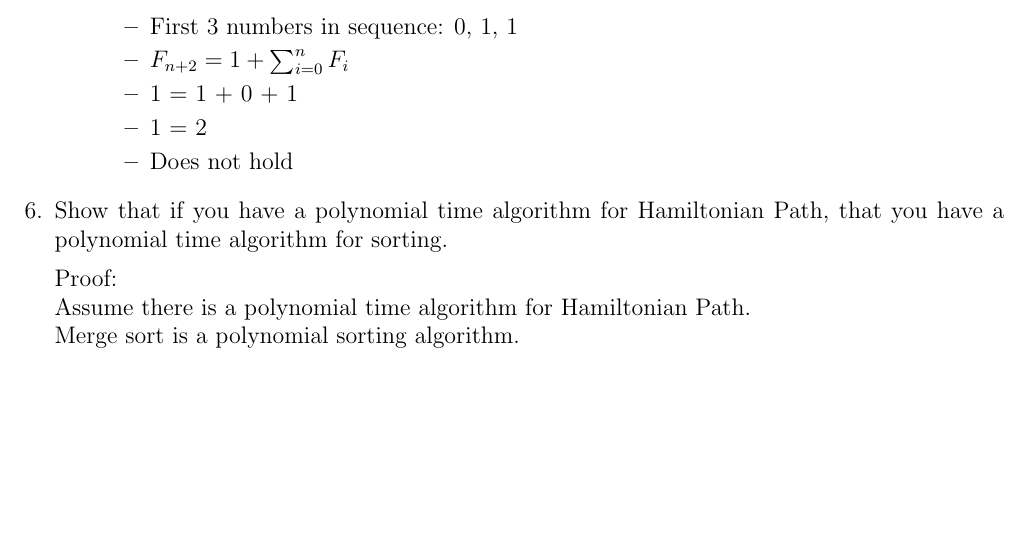
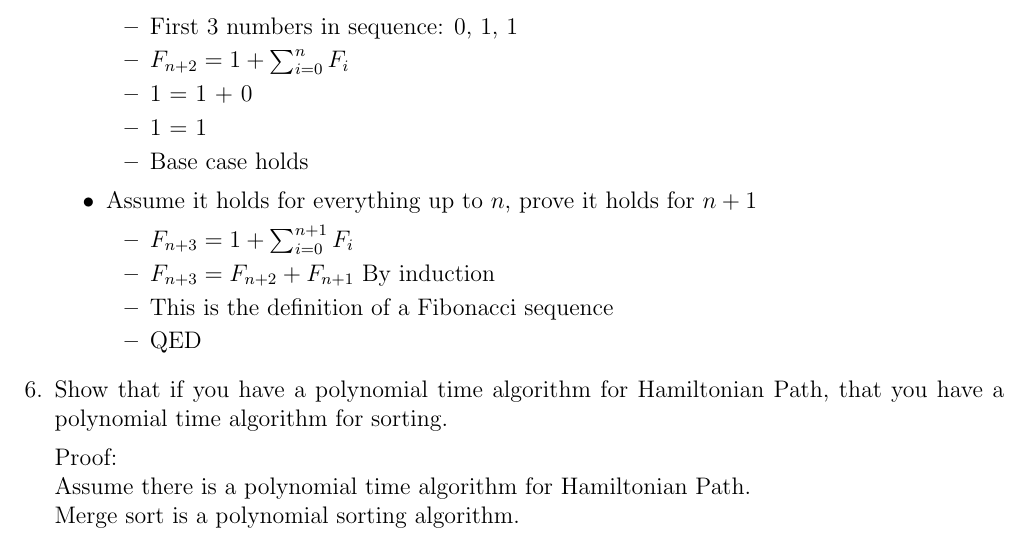
Before and after one commit to jmatth/homework, a LaTeX problem sheet (assignment3.tex): part of page 2 of 2, cut so that both start at the same text, the shorter picture padded with empty space. Compiled offline with pdfLaTeX.

Commit message:
fixing fib

```diff
--- a/assignment3.tex
+++ b/assignment3.tex
@@ -104,9 +104,16 @@ creating a connected graph.
         \begin{itemize}
             \item First 3 numbers in sequence: 0, 1, 1
             \item $F_{n+2} = 1 + \sum_{i=0}^n F_i$
-            \item 1 = 1 + 0 + 1
-            \item 1 = 2
-            \item Does not hold
+            \item 1 = 1 + 0
+            \item 1 = 1
+            \item Base case holds
+        \end{itemize}
+        \item Assume it holds for everything up to $n$, prove it holds for $n+1$
+        \begin{itemize}
+            \item $F_{n+3} = 1 + \sum_{i=0}^{n+1} F_i$
+            \item $F_{n+3} = F_{n+2} + F_{n+1}$ By induction
+            \item This is the definition of a Fibonacci sequence
+            \item QED
         \end{itemize}
     \end{itemize}
 
```
